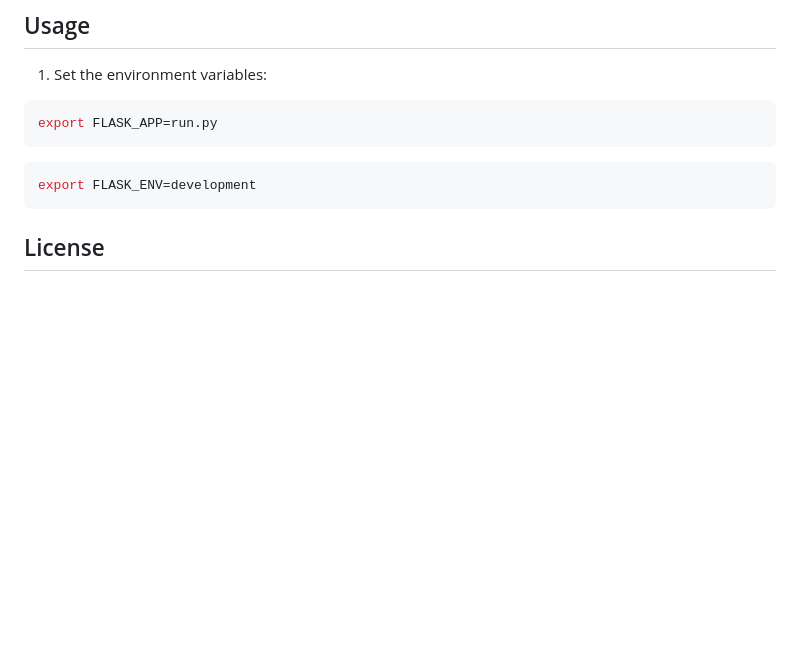
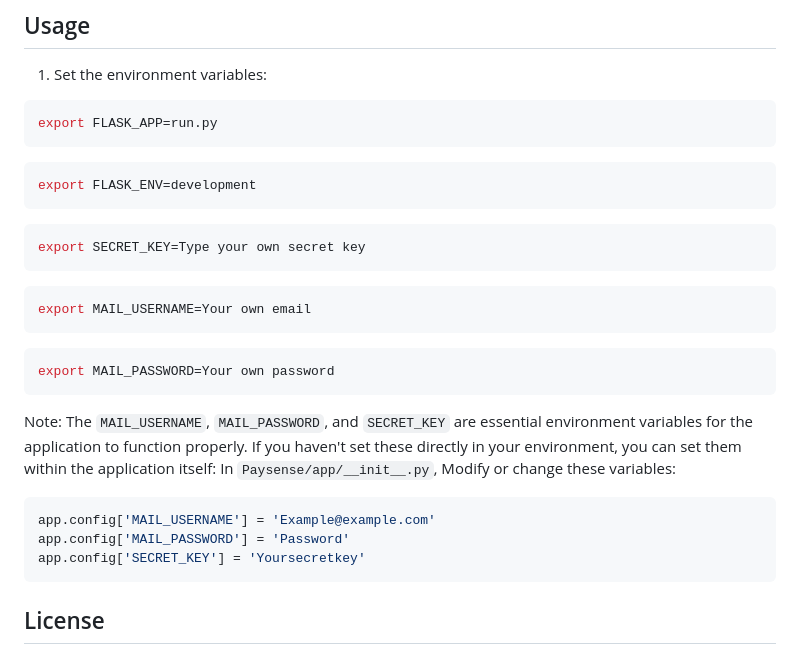
Before and after one commit to AflaxCade/Paysense, a Markdown page: README.md, the part around the change. Drawn GitHub-style; blank space fills up the shorter version.

````diff
--- a/README.md
+++ b/README.md
@@ -76,10 +76,26 @@ export FLASK_APP=run.py
 export FLASK_ENV=development
 ```
 
+```bash
+export SECRET_KEY=Type your own secret key
+```
 
+```bash
+export MAIL_USERNAME=Your own email
+```
 
+```bash
+export MAIL_PASSWORD=Your own password
+```
 
+Note: The `MAIL_USERNAME`, `MAIL_PASSWORD`, and `SECRET_KEY` are essential environment variables for the application to function properly. If you haven't set these directly in your environment, you can set them within the application itself:
+In `Paysense/app/__init__.py`, Modify or change these variables:
 
+```python
+app.config['MAIL_USERNAME'] = 'Example@example.com'
+app.config['MAIL_PASSWORD'] = 'Password'
+app.config['SECRET_KEY'] = 'Yoursecretkey'
+```
 
 
 
````
